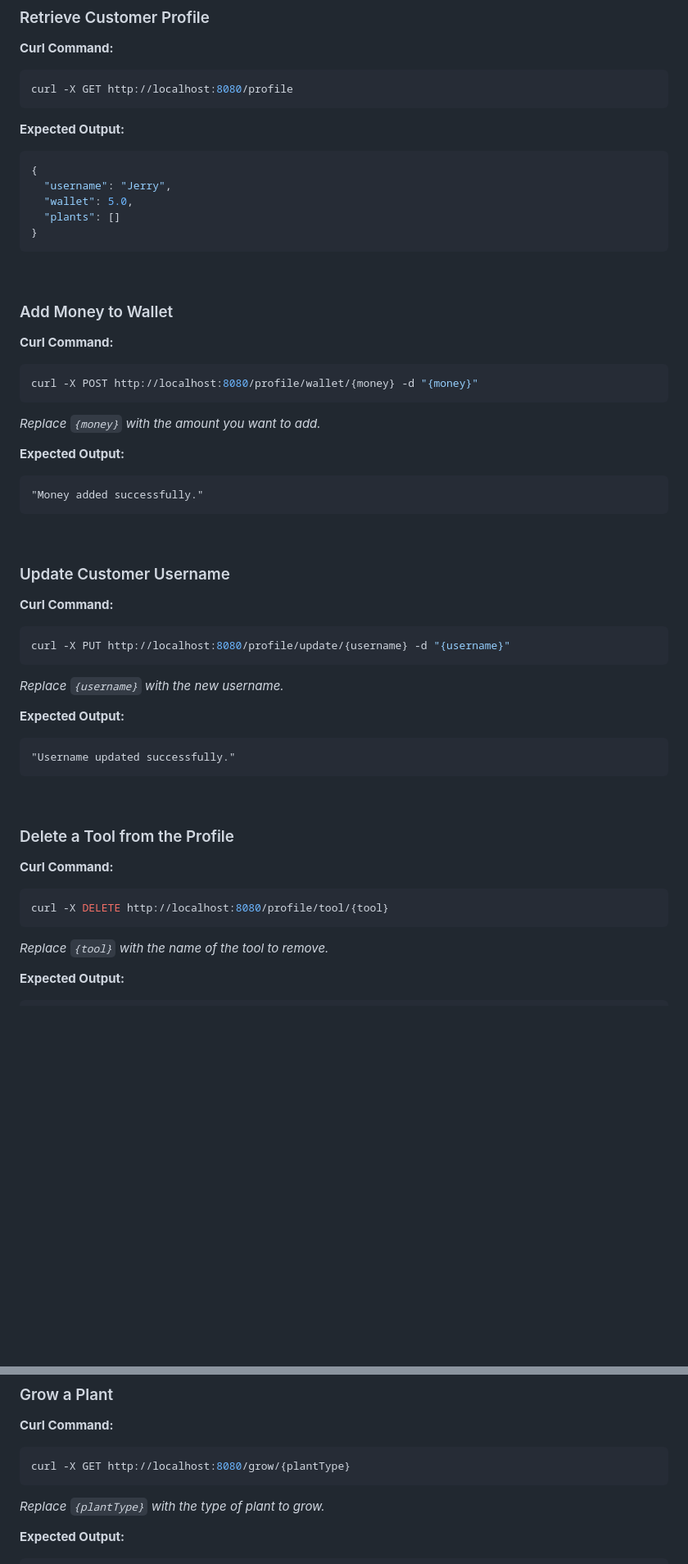
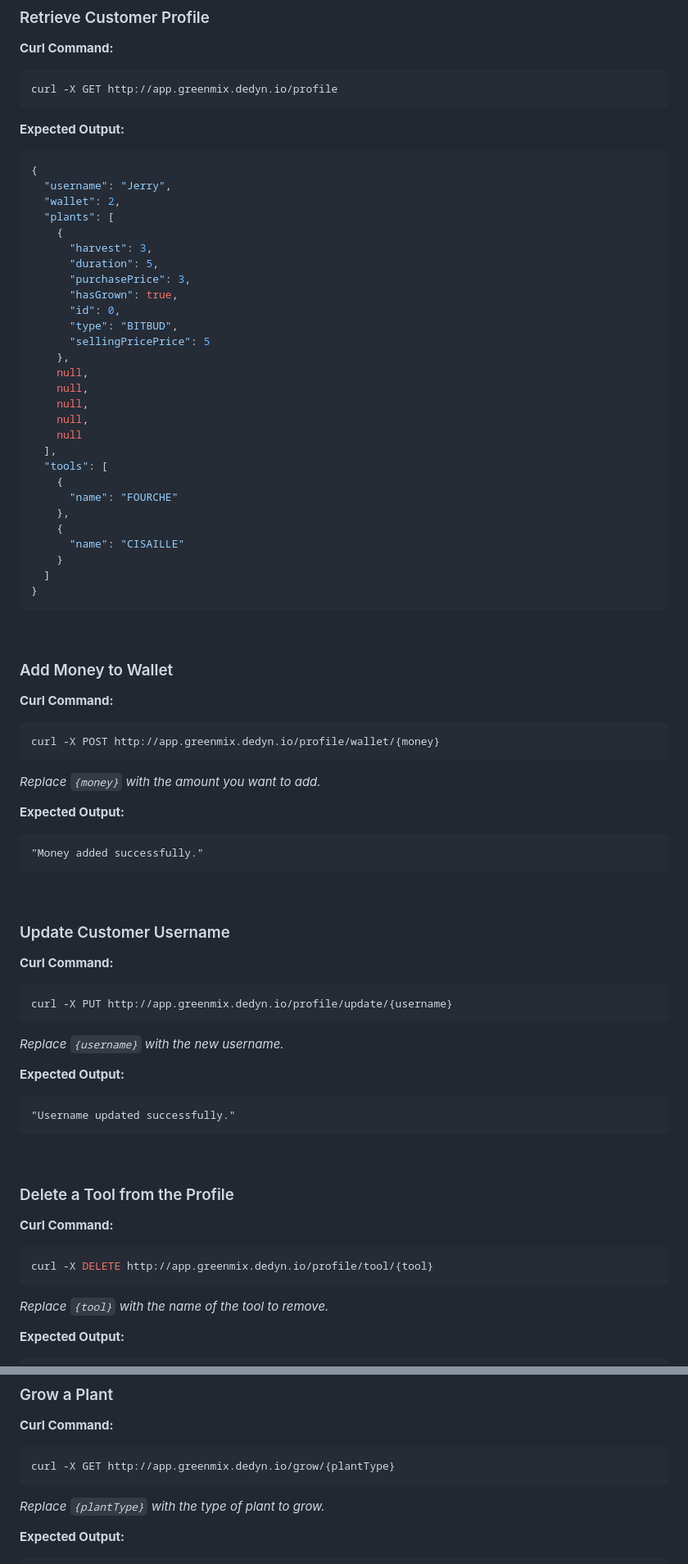
Before and after one commit to AlexandreIorio/GreenMix, a Markdown page: README.md, 2 parts joined by grey strips. Shown: that part at 82% size. Rendered like a GitHub page; blank space fills up the shorter version.

````diff
--- a/README.md
+++ b/README.md
@@ -417,15 +417,38 @@ docker push ghcr.io/theodrosrun/greenmix:v1.0.0:v1.0.0
 
 **Curl Command:**
 ```bash
-curl -X GET http://localhost:8080/profile
+curl -X GET http://app.greenmix.dedyn.io/profile
 ```
 
 **Expected Output:**
 ```json
 {
   "username": "Jerry",
-  "wallet": 5.0,
-  "plants": []
+  "wallet": 2,
+  "plants": [
+    {
+      "harvest": 3,
+      "duration": 5,
+      "purchasePrice": 3,
+      "hasGrown": true,
+      "id": 0,
+      "type": "BITBUD",
+      "sellingPricePrice": 5
+    },
+    null,
+    null,
+    null,
+    null,
+    null
+  ],
+  "tools": [
+    {
+      "name": "FOURCHE"
+    },
+    {
+      "name": "CISAILLE"
+    }
+  ]
 }
 ```
 
@@ -435,7 +458,7 @@ curl -X GET http://localhost:8080/profile
 
 **Curl Command:**
 ```bash
-curl -X POST http://localhost:8080/profile/wallet/{money} -d "{money}"
+curl -X POST http://app.greenmix.dedyn.io/profile/wallet/{money}
 ```
 
 *Replace `{money}` with the amount you want to add.*
@@ -451,7 +474,7 @@ curl -X POST http://localhost:8080/profile/wallet/{money} -d "{money}"
 
 **Curl Command:**
 ```bash
-curl -X PUT http://localhost:8080/profile/update/{username} -d "{username}"
+curl -X PUT http://app.greenmix.dedyn.io/profile/update/{username}
 ```
 
 *Replace `{username}` with the new username.*
@@ -467,7 +490,7 @@ curl -X PUT http://localhost:8080/profile/update/{username} -d "{username}"
 
 **Curl Command:**
 ```bash
-curl -X DELETE http://localhost:8080/profile/tool/{tool}
+curl -X DELETE http://app.greenmix.dedyn.io/profile/tool/{tool}
 ```
 
 *Replace `{tool}` with the name of the tool to remove.*
@@ -483,7 +506,7 @@ curl -X DELETE http://localhost:8080/profile/tool/{tool}
 
 **Curl Command:**
 ```bash
-curl -X GET http://localhost:8080/grow/{plantType}
+curl -X GET http://app.greenmix.dedyn.io/grow/{plantType}
 ```
 
 *Replace `{plantType}` with the type of plant to grow.*
````
Also changed, not shown: other parts of README.md (+16 -7 lines).
